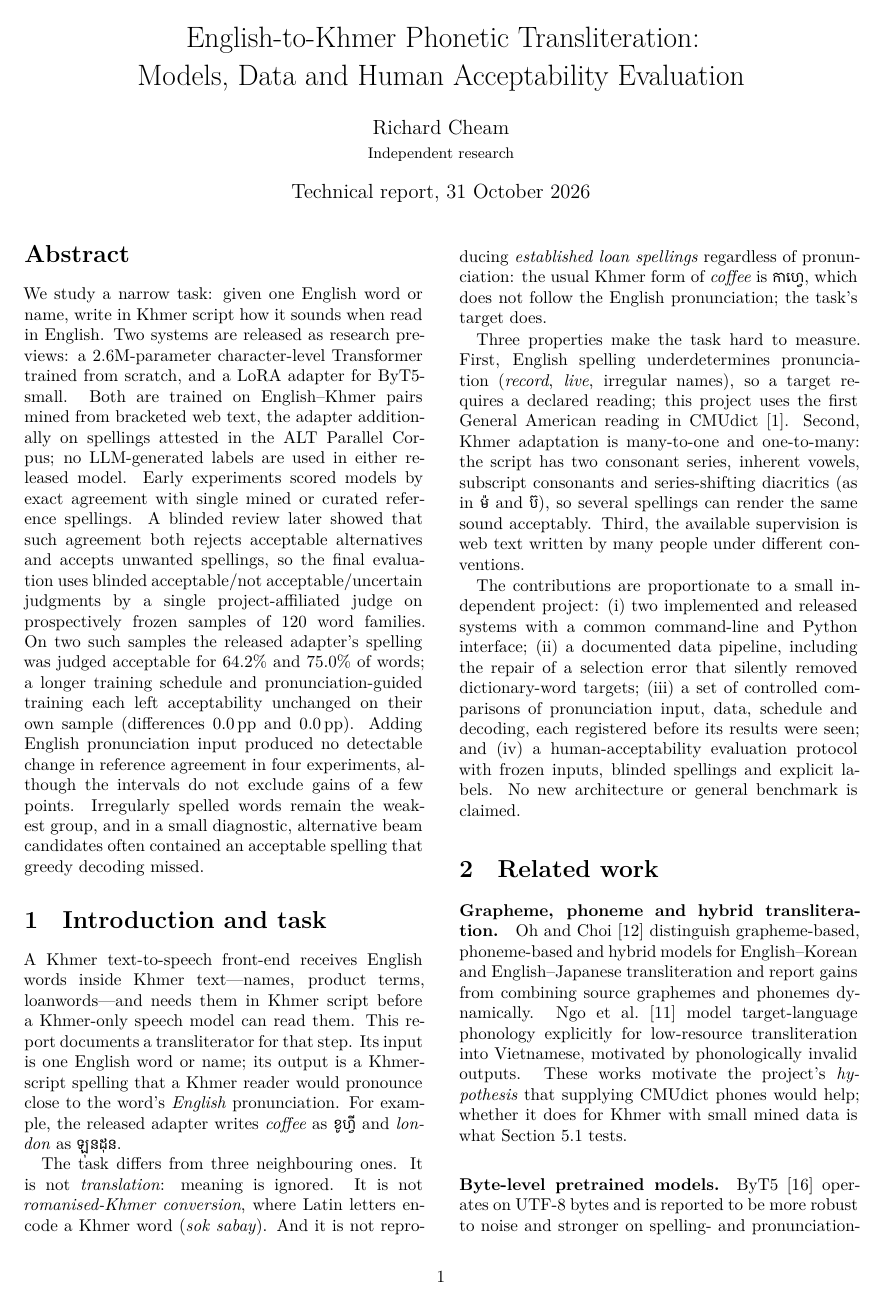
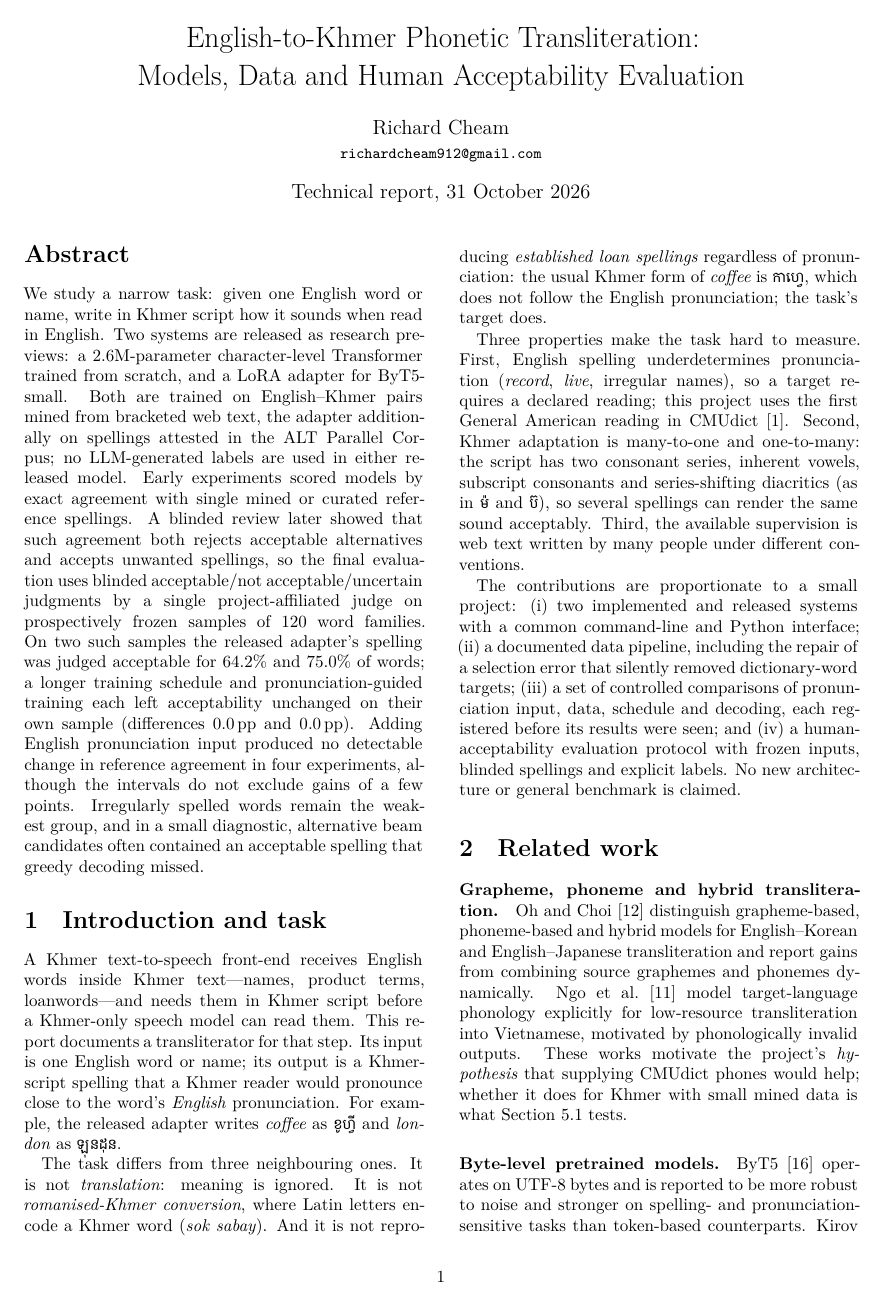
Before and after one commit to richardcheam/khmer-transliterator, a LaTeX paper (reports/technical-report/main.tex): page 1 of 8. Compiled offline with XeLaTeX.

Commit message:
Technical report: author email under the title instead of an affiliation; no 'independent research' wording

```diff
--- a/reports/technical-report/main.tex
+++ b/reports/technical-report/main.tex
@@ -44,7 +44,7 @@
 \newcommand{\pp}{\,pp}
 
 \title{English-to-Khmer Phonetic Transliteration:\\ Models, Data and Human Acceptability Evaluation}
-\author{Richard Cheam\\ \small Independent research}
+\author{Richard Cheam\\ \small \href{mailto:richardcheam912@gmail.com}{\texttt{richardcheam912@gmail.com}}}
 \date{Technical report, 31 October 2026}
 
 \hypersetup{pdftitle={English-to-Khmer Phonetic Transliteration: Models, Data and Human Acceptability Evaluation},
@@ -94,7 +94,7 @@ script has two consonant series, inherent vowels, subscript consonants and serie
 (as in \km{ម៉} and \km{ប៊}), so several spellings can render the same sound acceptably. Third, the available supervision is
 web text written by many people under different conventions.
 
-The contributions are proportionate to a small independent project:
+The contributions are proportionate to a small project:
 (i) two implemented and released systems with a common command-line and Python interface;
 (ii) a documented data pipeline, including the repair of a selection error that silently removed dictionary-word
 targets;
```
Also changed, not shown: reports/technical-report/SUMMARY.md (+1 -1 lines), reports/technical-report/README.md, reports/technical-report/main.pdf.
